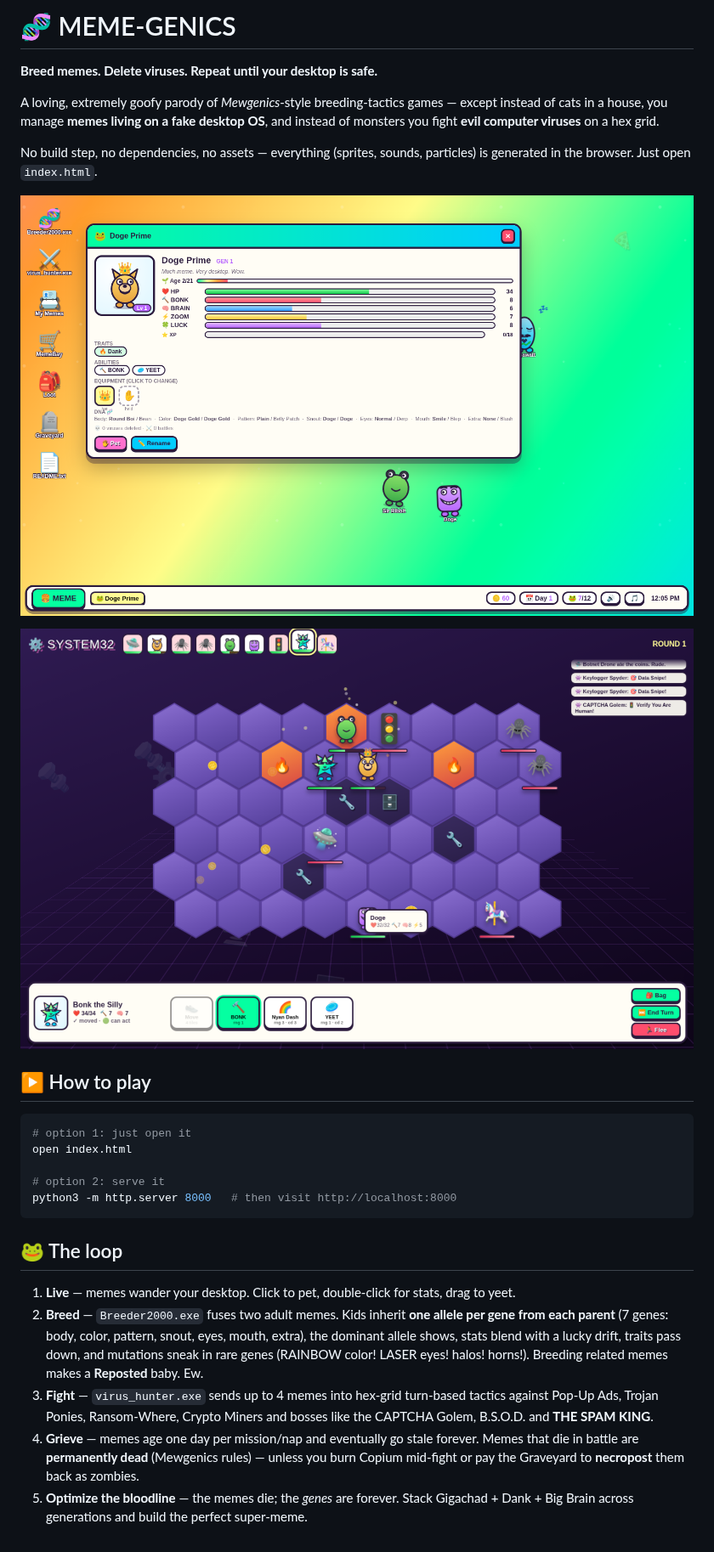
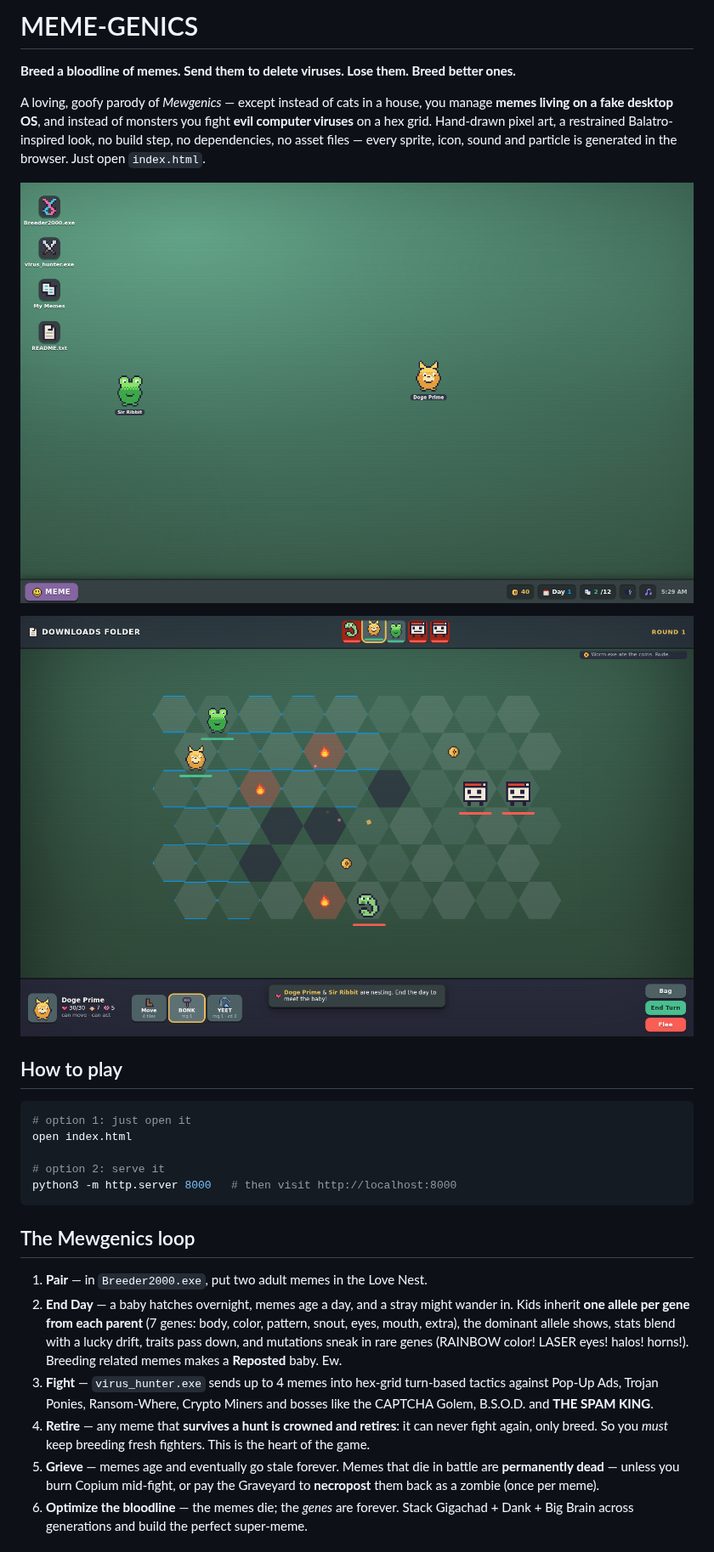
Before and after one commit to PukkingDragon123/Meme-genics, a Markdown page: README.md, the part around one of its changes. Shown at 85% size. GitHub-like rendering; pictures changed too: screenshots/battle.png, screenshots/desktop.png.

````diff
--- a/README.md
+++ b/README.md
@@ -1,13 +1,12 @@
-# 🧬 MEME-GENICS
+# MEME-GENICS
 
-**Breed memes. Delete viruses. Repeat until your desktop is safe.**
+**Breed a bloodline of memes. Send them to delete viruses. Lose them. Breed better ones.**
 
-A loving, extremely goofy parody of *Mewgenics*-style breeding-tactics games — except instead of
-cats in a house, you manage **memes living on a fake desktop OS**, and instead of monsters you fight
-**evil computer viruses** on a hex grid.
-
-No build step, no dependencies, no assets — everything (sprites, sounds, particles) is generated
-in the browser. Just open `index.html`.
+A loving, goofy parody of *Mewgenics* — except instead of cats in a house, you manage **memes
+living on a fake desktop OS**, and instead of monsters you fight **evil computer viruses** on a
+hex grid. Hand-drawn pixel art, a restrained Balatro-inspired look, no build step, no dependencies,
+no asset files — every sprite, icon, sound and particle is generated in the browser. Just open
+`index.html`.
 
 ![Desktop — memes living on your fake OS](screenshots/desktop.png)
 
@@ -15,5 +14,5 @@ in the browser. Just open `index.html`.
 
-## ▶️ How to play
+## How to play
 
 ```bash
 # option 1: just open it
@@ -23,19 +22,22 @@ open index.html
 python3 -m http.server 8000   # then visit http://localhost:8000
 ```
 
-## 🐸 The loop
+## The Mewgenics loop
 
-1. **Live** — memes wander your desktop. Click to pet, double-click for stats, drag to yeet.
-2. **Breed** — `Breeder2000.exe` fuses two adult memes. Kids inherit **one allele per gene from
-   each parent** (7 genes: body, color, pattern, snout, eyes, mouth, extra), the dominant allele
-   shows, stats blend with a lucky drift, traits pass down, and mutations sneak in rare genes
-   (RAINBOW color! LASER eyes! halos! horns!). Breeding related memes makes a **Reposted** baby. Ew.
+1. **Pair** — in `Breeder2000.exe`, put two adult memes in the Love Nest.
+2. **End Day** — a baby hatches overnight, memes age a day, and a stray might wander in.
+   Kids inherit **one allele per gene from each parent** (7 genes: body, color, pattern, snout,
+   eyes, mouth, extra), the dominant allele shows, stats blend with a lucky drift, traits pass
+   down, and mutations sneak in rare genes (RAINBOW color! LASER eyes! halos! horns!). Breeding
+   related memes makes a **Reposted** baby. Ew.
 3. **Fight** — `virus_hunter.exe` sends up to 4 memes into hex-grid turn-based tactics against
    Pop-Up Ads, Trojan Ponies, Ransom-Where, Crypto Miners and bosses like the CAPTCHA Golem,
    B.S.O.D. and **THE SPAM KING**.
-4. **Grieve** — memes age one day per mission/nap and eventually go stale forever. Memes that die
-   in battle are **permanently dead** (Mewgenics rules) — unless you burn Copium mid-fight or pay
-   the Graveyard to **necropost** them back as zombies.
-5. **Optimize the bloodline** — the memes die; the *genes* are forever. Stack Gigachad + Dank +
+4. **Retire** — any meme that **survives a hunt is crowned and retires**: it can never fight
+   again, only breed. So you *must* keep breeding fresh fighters. This is the heart of the game.
+5. **Grieve** — memes age and eventually go stale forever. Memes that die in battle are
+   **permanently dead** — unless you burn Copium mid-fight, or pay the Graveyard to **necropost**
+   them back as a zombie (once per meme).
+6. **Optimize the bloodline** — the memes die; the *genes* are forever. Stack Gigachad + Dank +
    Big Brain across generations and build the perfect super-meme.
 
````
Also changed, not shown: other parts of README.md (+29 -17 lines), 11 other files.
